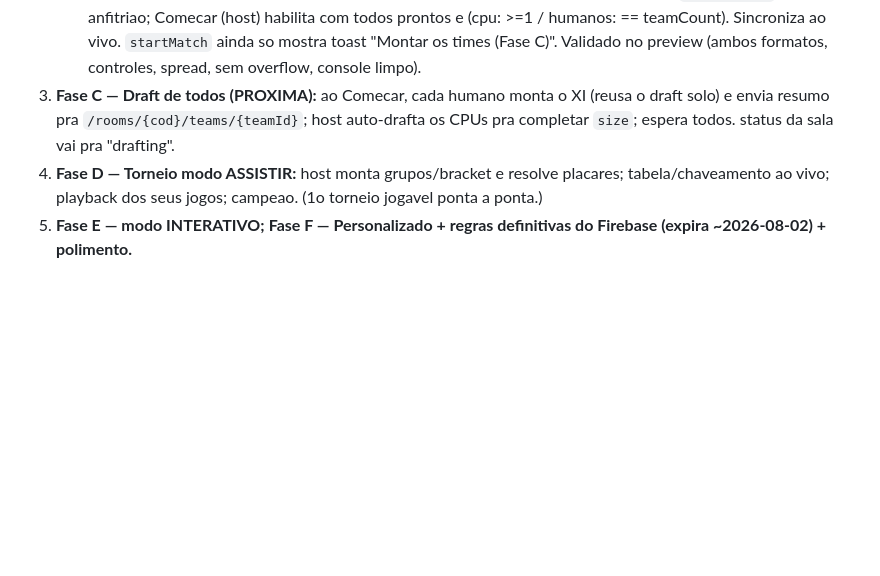
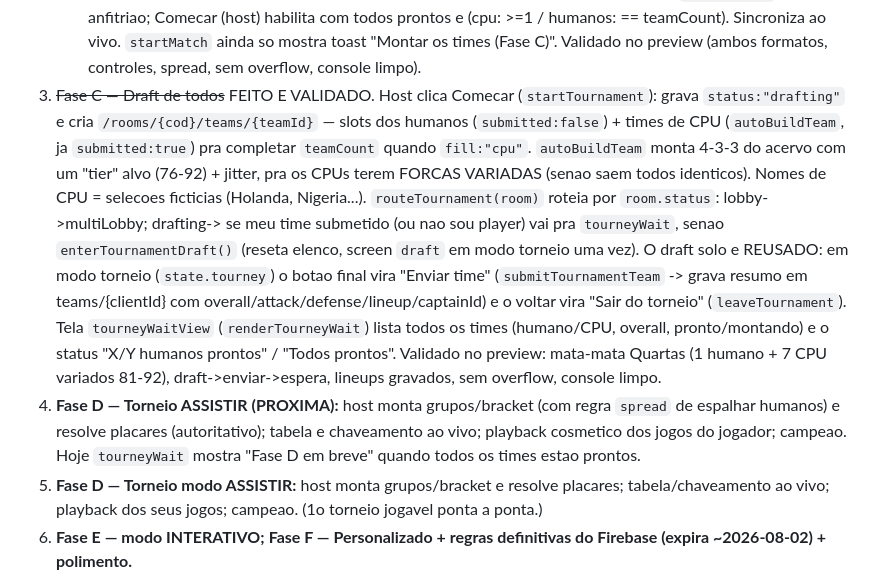
Before and after one commit to pedrofsleone/rei-da-copa, a Markdown page: CLAUDE_HANDOFF.md, the part around the change. Drawn GitHub-style; blank space fills up the shorter version.

Commit message:
handoff: Fase C concluida

```diff
--- a/CLAUDE_HANDOFF.md
+++ b/CLAUDE_HANDOFF.md
@@ -344,7 +344,8 @@ Proximos passos (roadmap do plano de torneios):
    - **Fase de grupos:** Times (8/16/32) + Tamanho do grupo (3-6) + Quantos passam (1-3) + Rodadas no grupo (3/5/7/9/11/13/15) + Mata-mata final (`knockoutPhase`) + Vagas + Experiencia + Espalhar humanos. Mostra resumo derivado "N grupos de X · Y se classificam".
    - **Vagas:** `fill` cpu (completa com CPU) / humanos (espera encher). **Experiencia:** `experience` assistir/interativo. **Espalhar humanos:** `spread` (bool, botao liga/desliga) — LIGADO = distribuir humanos o mais separados possivel pelos grupos/lados do chaveamento; DESLIGADO = aleatorio. Regra a implementar na montagem (Fase D).
    Lobby (`renderMultiLobby`): `lobbyConfigPanel` editavel so pro host (segmented controls conforme o formato) e somente-leitura pros convidados; lista com contador `X/teamCount` e marca de anfitriao; Comecar (host) habilita com todos prontos e (cpu: >=1 / humanos: == teamCount). Sincroniza ao vivo. `startMatch` ainda so mostra toast "Montar os times (Fase C)". Validado no preview (ambos formatos, controles, spread, sem overflow, console limpo).
-3. **Fase C — Draft de todos (PROXIMA):** ao Comecar, cada humano monta o XI (reusa o draft solo) e envia resumo pra `/rooms/{cod}/teams/{teamId}`; host auto-drafta os CPUs pra completar `size`; espera todos. status da sala vai pra "drafting".
+3. ~~Fase C — Draft de todos~~ FEITO E VALIDADO. Host clica Comecar (`startTournament`): grava `status:"drafting"` e cria `/rooms/{cod}/teams/{teamId}` — slots dos humanos (`submitted:false`) + times de CPU (`autoBuildTeam`, ja `submitted:true`) pra completar `teamCount` quando `fill:"cpu"`. `autoBuildTeam` monta 4-3-3 do acervo com um "tier" alvo (76-92) + jitter, pra os CPUs terem FORCAS VARIADAS (senao saem todos identicos). Nomes de CPU = selecoes ficticias (Holanda, Nigeria...). `routeTournament(room)` roteia por `room.status`: lobby->multiLobby; drafting-> se meu time submetido (ou nao sou player) vai pra `tourneyWait`, senao `enterTournamentDraft()` (reseta elenco, screen `draft` em modo torneio uma vez). O draft solo e REUSADO: em modo torneio (`state.tourney`) o botao final vira "Enviar time" (`submitTournamentTeam` -> grava resumo em teams/{clientId} com overall/attack/defense/lineup/captainId) e o voltar vira "Sair do torneio" (`leaveTournament`). Tela `tourneyWaitView` (`renderTourneyWait`) lista todos os times (humano/CPU, overall, pronto/montando) e o status "X/Y humanos prontos" / "Todos prontos". Validado no preview: mata-mata Quartas (1 humano + 7 CPU variados 81-92), draft->enviar->espera, lineups gravados, sem overflow, console limpo.
+4. **Fase D — Torneio ASSISTIR (PROXIMA):** host monta grupos/bracket (com regra `spread` de espalhar humanos) e resolve placares (autoritativo); tabela e chaveamento ao vivo; playback cosmetico dos jogos do jogador; campeao. Hoje `tourneyWait` mostra "Fase D em breve" quando todos os times estao prontos.
 4. **Fase D — Torneio modo ASSISTIR:** host monta grupos/bracket e resolve placares; tabela/chaveamento ao vivo; playback dos seus jogos; campeao. (1o torneio jogavel ponta a ponta.)
 5. **Fase E — modo INTERATIVO;** **Fase F — Personalizado + regras definitivas do Firebase (expira ~2026-08-02) + polimento.**
 6. PWA depois.
```
